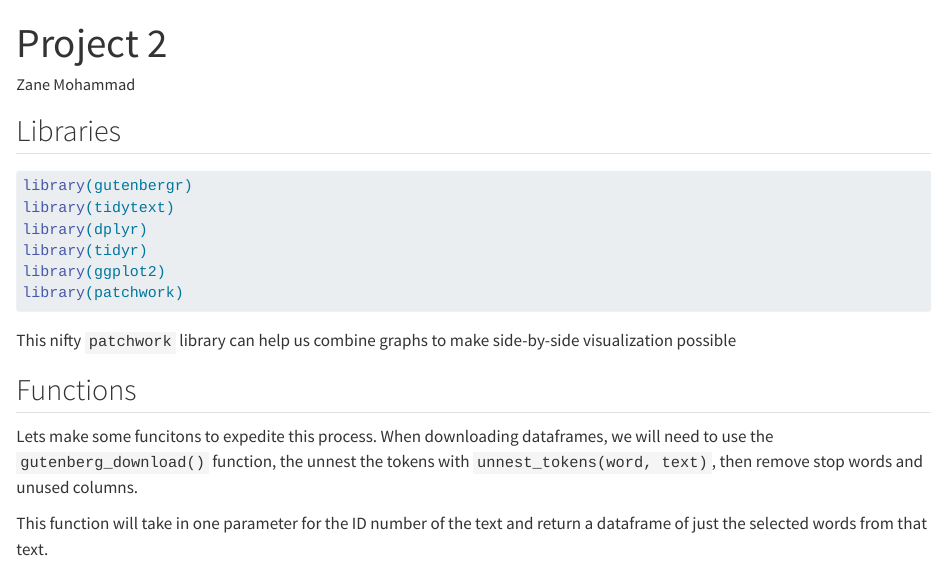
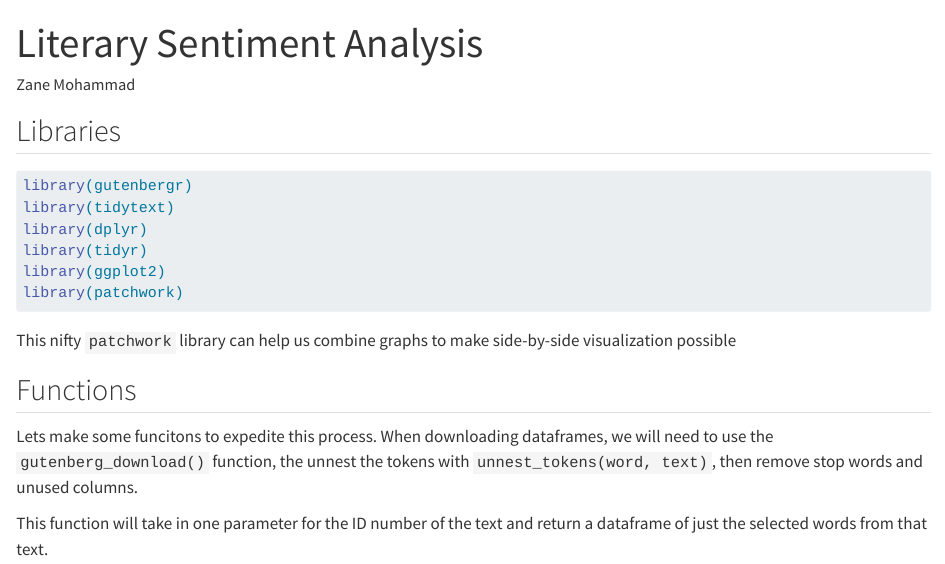
Before and after one commit to ZIMohammad/LING-343, a Quarto document (project 2.qmd): the page in a window 1100 px wide, from its top. Rendered offline with R 4.5, knitr and Pandoc in place of Quarto, with nearby package versions; some code elsewhere in the file could not run offline; long lines of code are wrapped.

Commit message:
name change

```diff
--- a/project 2.qmd
+++ b/project 2.qmd
@@ -1,5 +1,5 @@
 ---
-title: "Project 2"
+title: "Literary Sentiment Analysis"
 author: "Zane Mohammad"
 format:
   html:
```
Also changed, not shown: Lit-Sentiment.html (added), project 2.html (deleted), project-2_files/figure-html/unnamed-chunk-10-1.png (added), project-2_files/figure-html/unnamed-chunk-10-2.png (added), project-2_files/figure-html/unnamed-chunk-11-1.png (added), project-2_files/figure-html/unnamed-chunk-11-2.png (added), project-2_files/figure-html/unnamed-chunk-11-3.png (added), project-2_files/figure-html/unnamed-chunk-11-4.png (added), project-2_files/figure-html/unnamed-chunk-7-1.png (added), project-2_files/figure-html/unnamed-chunk-7-2.png (added), project-2_files/figure-html/unnamed-chunk-8-1.png (added), project-2_files/figure-html/unnamed-chunk-8-2.png (added), project-2_files/figure-html/unnamed-chunk-9-1.png (added), project-2_files/figure-html/unnamed-chunk-9-2.png (added), 1 other file.
